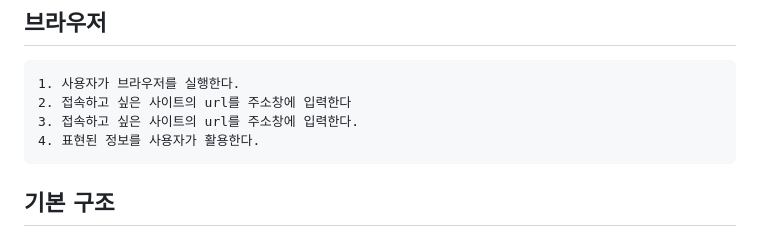
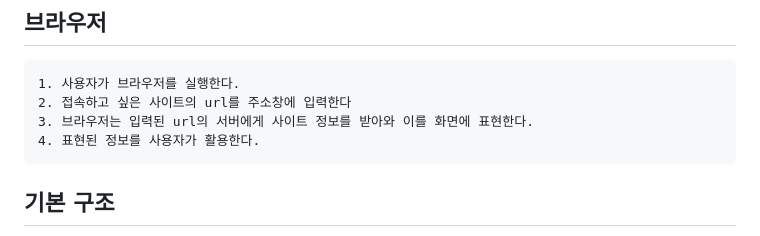
Before and after one commit to soheee-bae/soheee-bae.github.io, a Markdown page: content/JavaScript/브라우저렌더링원리.md, the part around the change. GitHub-like rendering.

````diff
--- a/content/JavaScript/브라우저렌더링원리.md
+++ b/content/JavaScript/브라우저렌더링원리.md
@@ -17,7 +17,7 @@ draft: false
 ```
 1. 사용자가 브라우저를 실행한다.
 2. 접속하고 싶은 사이트의 url를 주소창에 입력한다
-3. 접속하고 싶은 사이트의 url를 주소창에 입력한다.
+3. 브라우저는 입력된 url의 서버에게 사이트 정보를 받아와 이를 화면에 표현한다.
 4. 표현된 정보를 사용자가 활용한다.
 ```
 
````
Also changed, not shown: content/React/React-QueryII.md (+7 -7 lines).
